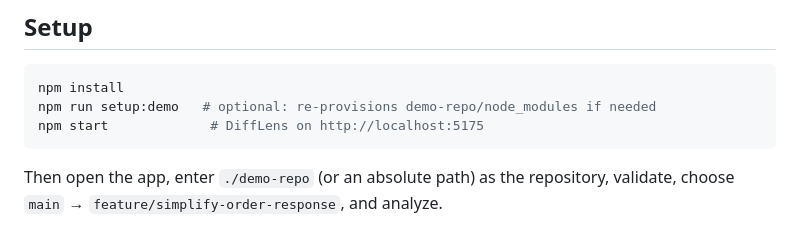
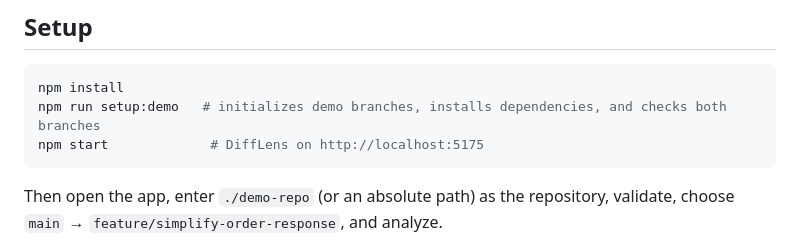
Before and after one commit to yazhiniyanMS/Diff-Lens-IBM-Hackathon-, a Markdown page: README.md, the part around the change. GitHub-like rendering.

Commit message:
docs: clarify demo setup command

````diff
--- a/README.md
+++ b/README.md
@@ -168,7 +168,7 @@ Left untouched by that PR:
 
 ```bash
 npm install
-npm run setup:demo   # optional: re-provisions demo-repo/node_modules if needed
+npm run setup:demo   # initializes demo branches, installs dependencies, and checks both branches
 npm start             # DiffLens on http://localhost:5175
 ```
 
````
